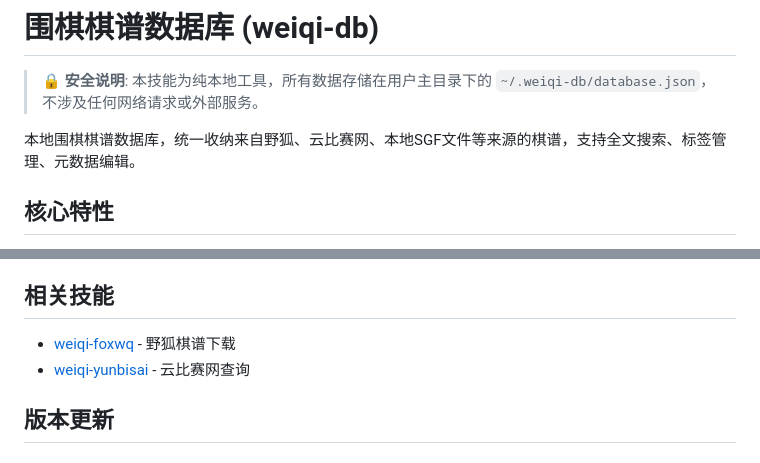
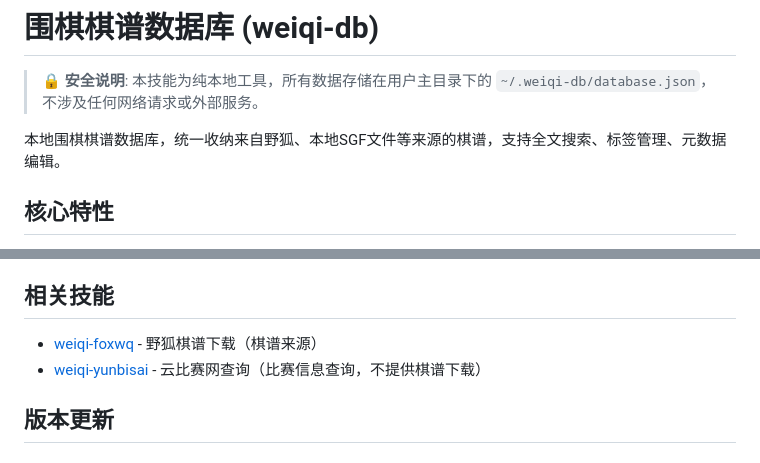
Before and after one commit to zhangbin2025/weiqi-skills, a Markdown page: weiqi-db/SKILL.md, 2 parts joined by grey strips. Drawn GitHub-style.

Commit message:
docs(weiqi-db): 修正云比赛网功能描述，移除棋谱收纳的错误表述
- 云比赛网仅提供比赛信息查询，不提供棋谱下载
- 修正相关技能说明，明确各技能功能边界

```diff
--- a/weiqi-db/SKILL.md
+++ b/weiqi-db/SKILL.md
@@ -8,7 +8,7 @@ tags: ["围棋", "weiqi", "go", "棋谱", "数据库", "SGF", "管理"]
 
 > **🔒 安全说明**: 本技能为纯本地工具，所有数据存储在用户主目录下的 `~/.weiqi-db/database.json`，不涉及任何网络请求或外部服务。
 
-本地围棋棋谱数据库，统一收纳来自野狐、云比赛网、本地SGF文件等来源的棋谱，支持全文搜索、标签管理、元数据编辑。
+本地围棋棋谱数据库，统一收纳来自野狐、本地SGF文件等来源的棋谱，支持全文搜索、标签管理、元数据编辑。
 
 ## 核心特性
 
@@ -184,8 +184,8 @@ python3 db.py tag --id "xxx" --add "名局" --json
 
 ## 相关技能
 
-- [weiqi-foxwq](../weiqi-foxwq) - 野狐棋谱下载
-- [weiqi-yunbisai](../weiqi-yunbisai) - 云比赛网查询
+- [weiqi-foxwq](../weiqi-foxwq) - 野狐棋谱下载（棋谱来源）
+- [weiqi-yunbisai](../weiqi-yunbisai) - 云比赛网查询（比赛信息查询，不提供棋谱下载）
 
 ## 版本更新
 
```
